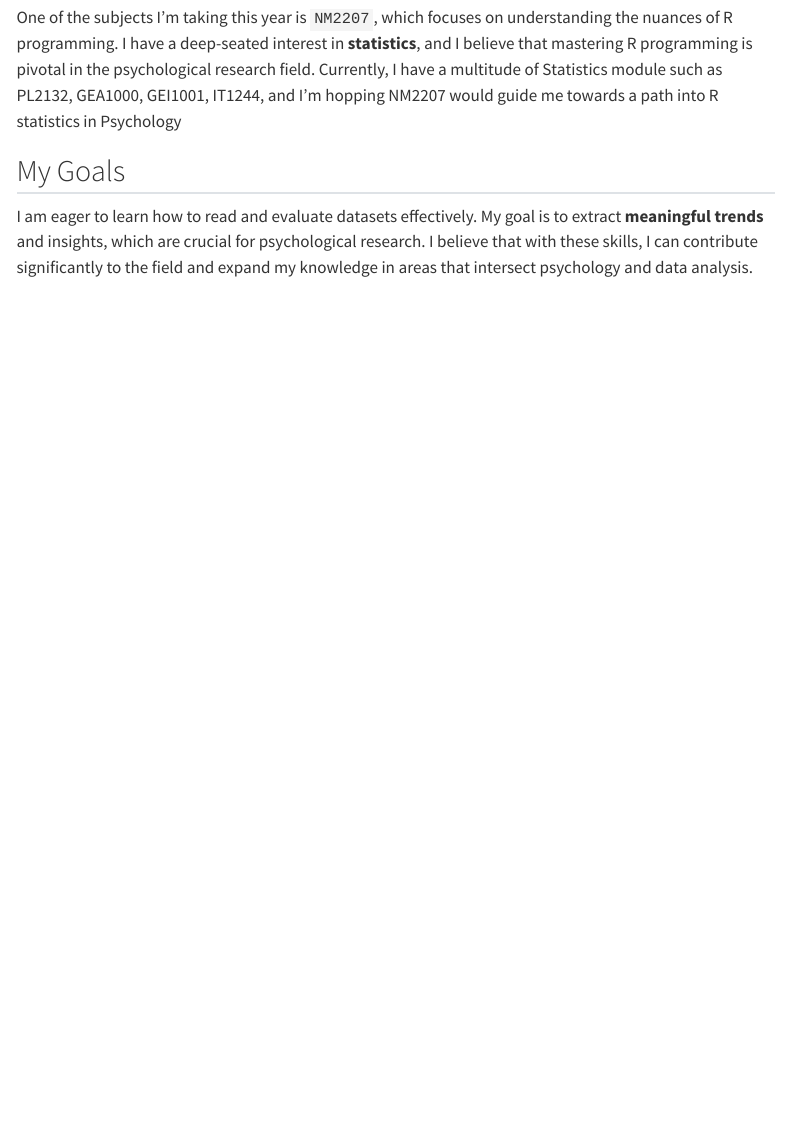
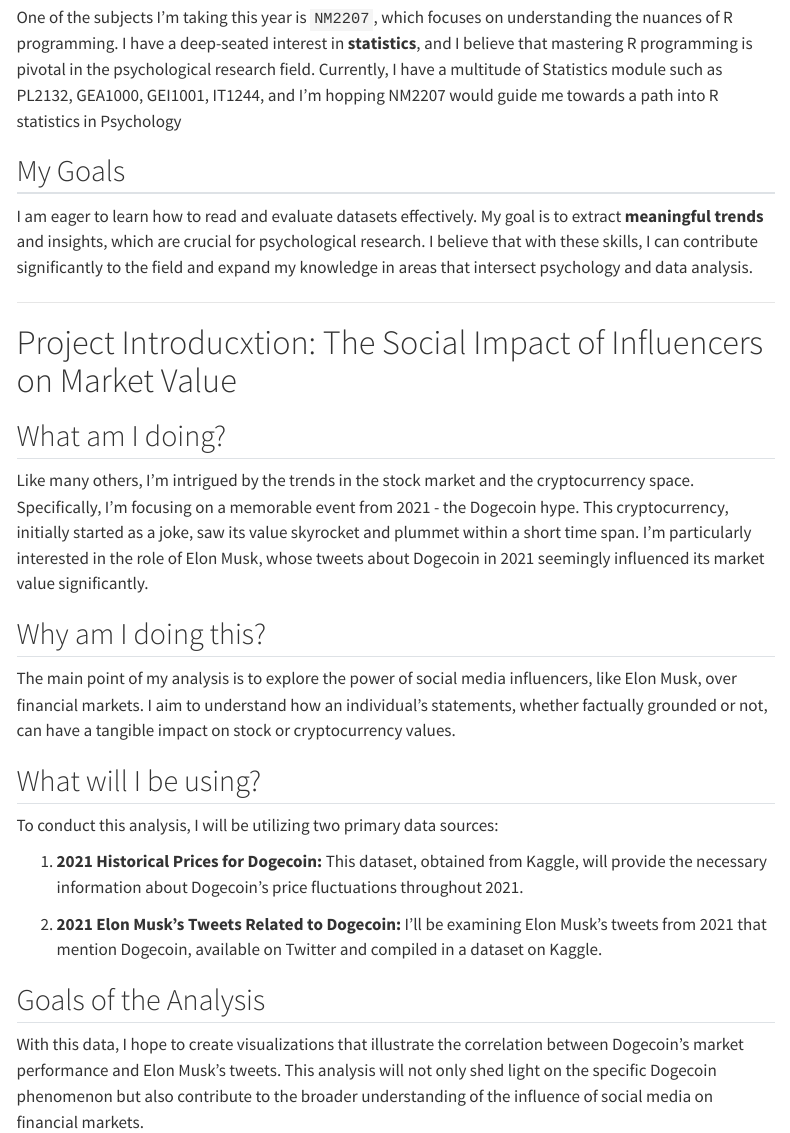
Before and after one commit to dwayneyoongty00/DwayneYoongNM2207.github.io, a Quarto document (index.qmd): the page in a window 1100 px wide, from 310 px down. Rendered offline with R 4.5, knitr and Pandoc in place of Quarto, with nearby package versions; menus at the side of the page are left out.

Commit message:
Adding in to fulfil the dataset introduction

```diff
--- a/index.qmd
+++ b/index.qmd
@@ -15,3 +15,27 @@
 ## My Goals
 
 I am eager to learn how to read and evaluate datasets effectively. My goal is to extract **meaningful trends** and insights, which are crucial for psychological research. I believe that with these skills, I can contribute significantly to the field and expand my knowledge in areas that intersect psychology and data analysis.
+
+---
+
+# Project Introducxtion: The Social Impact of Influencers on Market Value
+
+## What am I doing?
+
+Like many others, I'm intrigued by the trends in the stock market and the cryptocurrency space. Specifically, I'm focusing on a memorable event from 2021 - the Dogecoin hype. This cryptocurrency, initially started as a joke, saw its value skyrocket and plummet within a short time span. I'm particularly interested in the role of Elon Musk, whose tweets about Dogecoin in 2021 seemingly influenced its market value significantly.
+
+## Why am I doing this?
+
+The main point of my analysis is to explore the power of social media influencers, like Elon Musk, over financial markets. I aim to understand how an individual's statements, whether factually grounded or not, can have a tangible impact on stock or cryptocurrency values.
+
+## What will I be using?
+
+To conduct this analysis, I will be utilizing two primary data sources:
+
+1. **2021 Historical Prices for Dogecoin:** This dataset, obtained from Kaggle, will provide the necessary information about Dogecoin's price fluctuations throughout 2021.
+
+2. **2021 Elon Musk's Tweets Related to Dogecoin:** I'll be examining Elon Musk's tweets from 2021 that mention Dogecoin, available on Twitter and compiled in a dataset on Kaggle.
+
+## Goals of the Analysis
+
+With this data, I hope to create visualizations that illustrate the correlation between Dogecoin's market performance and Elon Musk's tweets. This analysis will not only shed light on the specific Dogecoin phenomenon but also contribute to the broader understanding of the influence of social media on financial markets.
```
Also changed, not shown: about.qmd (+3 -4 lines), docs/search.json, 2 other files.
